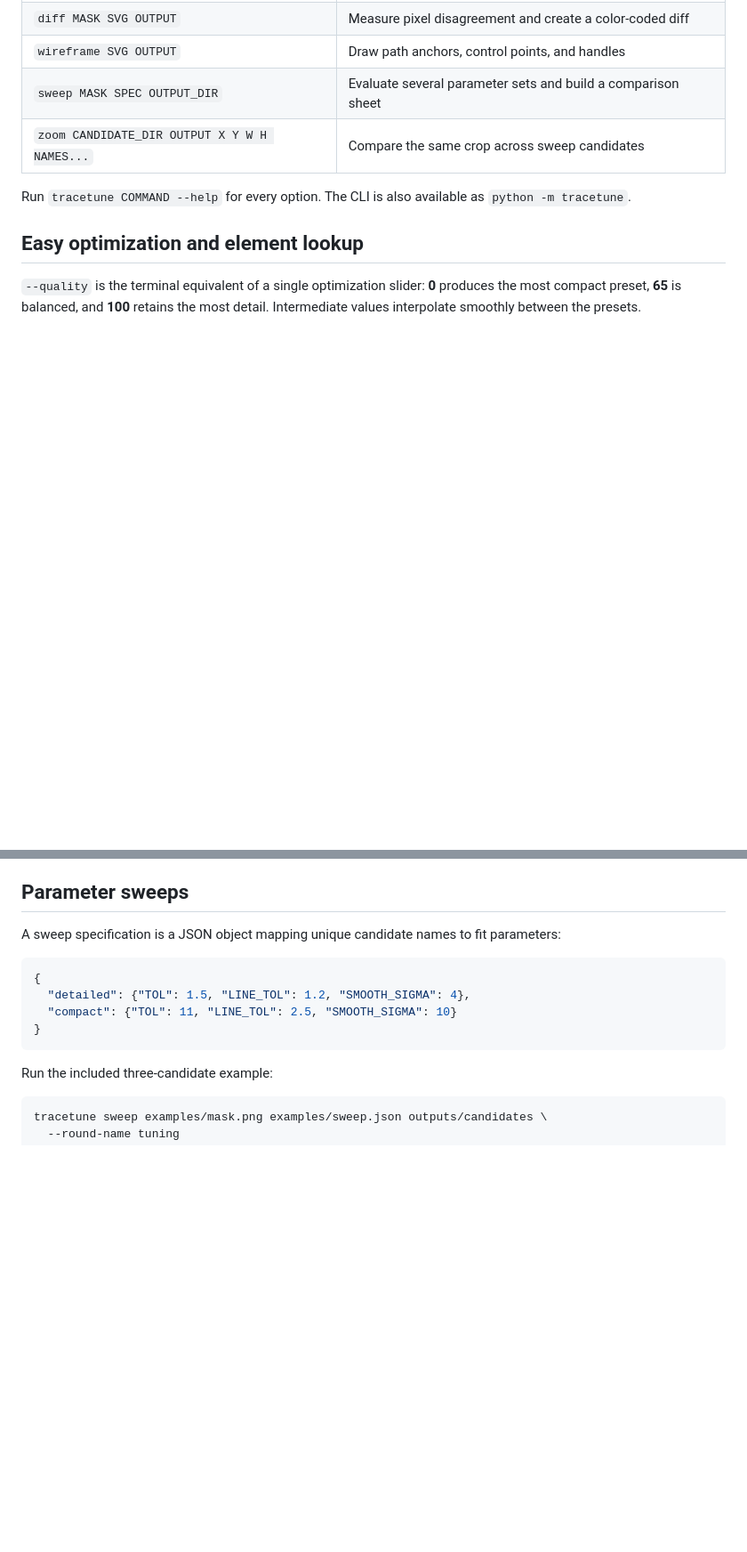
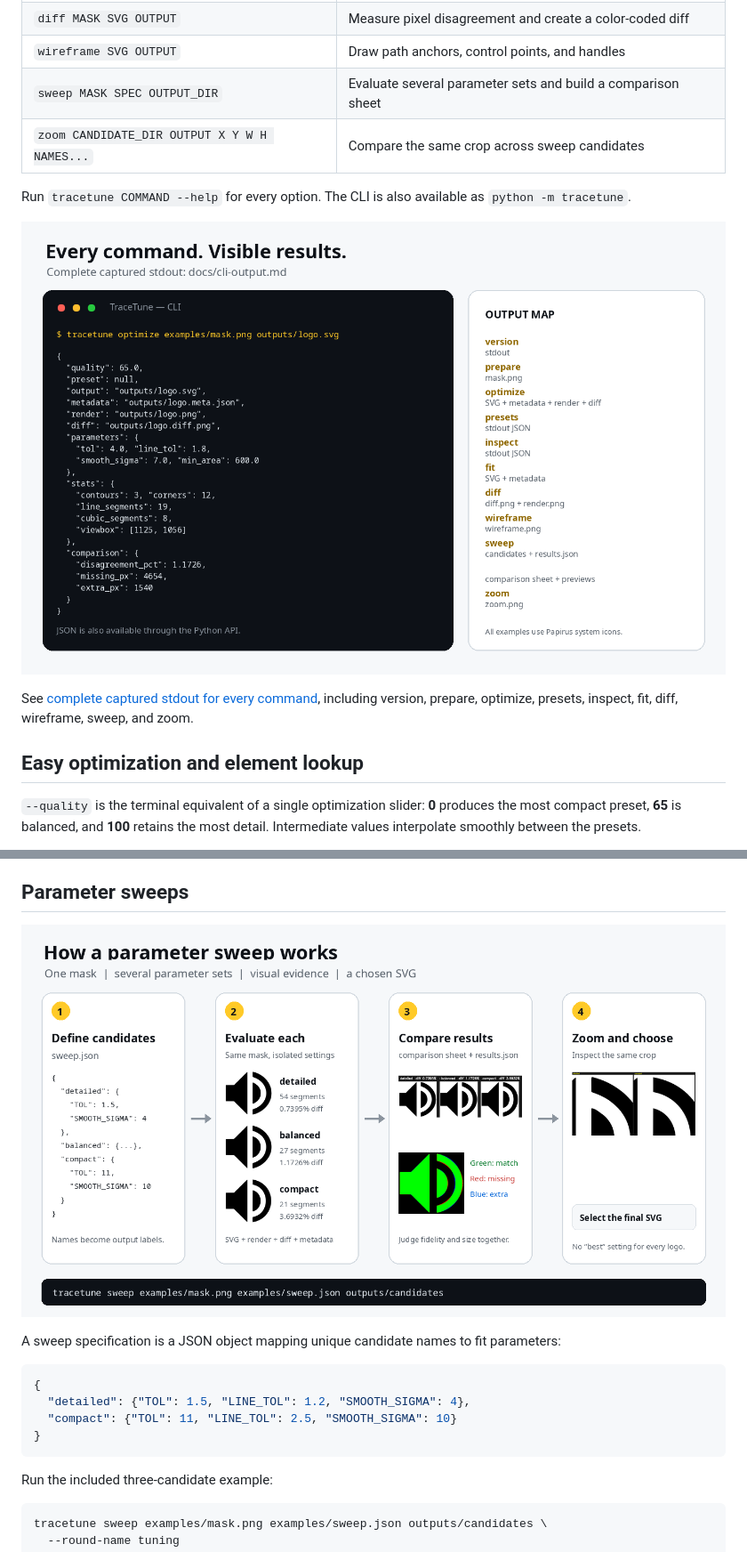
Before and after one commit to PiRifle/tracetune, a Markdown page: README.md, 2 parts joined by grey strips. Shown at 89% size. GitHub-like rendering; pictures changed too: docs/assets/cli-output.png (added), docs/assets/sweep-guide.png (added); blank space fills up the shorter version.

Commit message:
Add CLI output reference and visual guides

```diff
--- a/README.md
+++ b/README.md
@@ -83,6 +83,10 @@ The already-fitted vector is available at `examples/optimized.svg`.
 
 Run `tracetune COMMAND --help` for every option. The CLI is also available as `python -m tracetune`.
 
+![CLI output and generated-file overview](docs/assets/cli-output.png)
+
+See [complete captured stdout for every command](docs/cli-output.md), including version, prepare, optimize, presets, inspect, fit, diff, wireframe, sweep, and zoom.
+
 ## Easy optimization and element lookup
 
 `--quality` is the terminal equivalent of a single optimization slider: **0** produces the most compact preset, **65** is balanced, and **100** retains the most detail. Intermediate values interpolate smoothly between the presets.
@@ -125,4 +133,6 @@ Diff images use **green** for matching foreground, **red** for mask pixels missi
 ## Parameter sweeps
+
+![Visual guide to defining candidates, evaluating them, comparing metrics, zooming, and selecting an SVG](docs/assets/sweep-guide.png)
 
 A sweep specification is a JSON object mapping unique candidate names to fit parameters:
 
```
Also changed, not shown: other parts of README.md (+9 -5 lines), docs/cli-output.md (added, +375 -0 lines), 2 other files.
